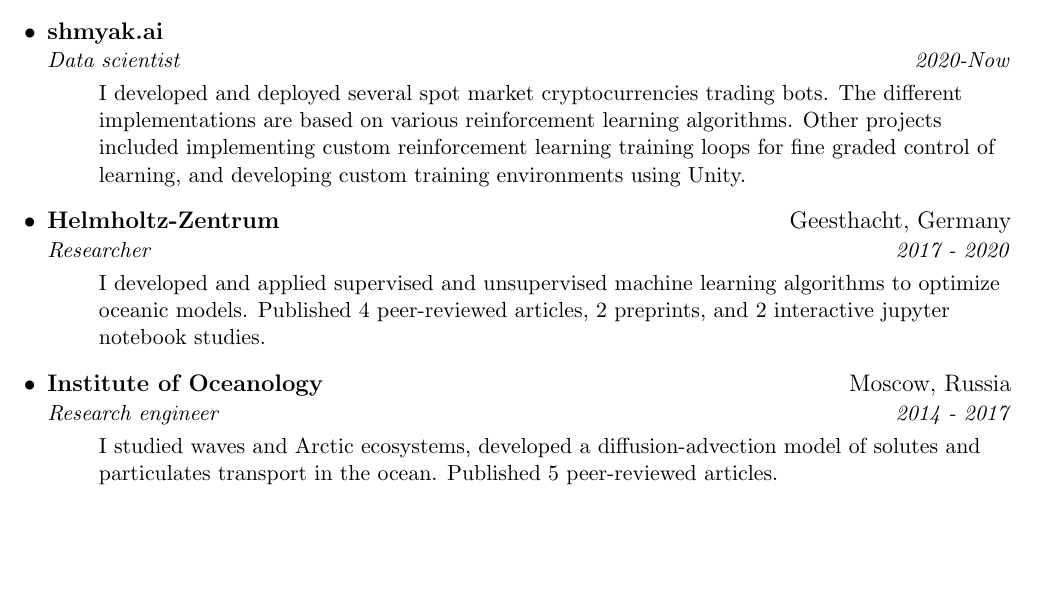
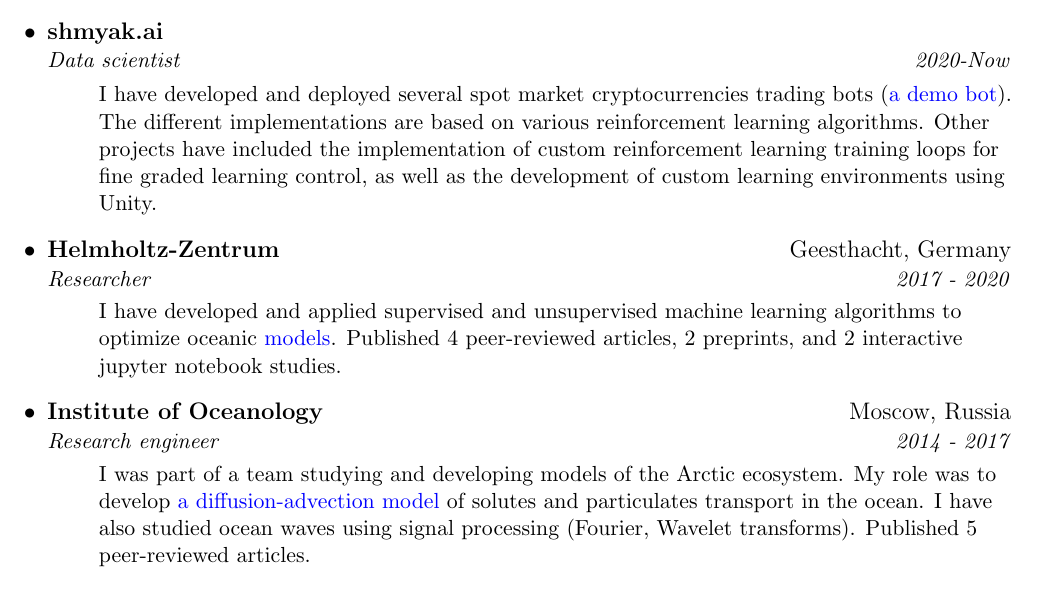
Before and after one commit to limash/cv, a LaTeX CV (cv.tex): part of the page, cut so that both start at the same text, the shorter picture padded with empty space. Compiled offline with pdfLaTeX.

Commit message:
Add some links

```diff
--- a/cv.tex
+++ b/cv.tex
@@ -118,9 +118,9 @@
 	{shmyak.ai}{}{Data scientist}{2020-Now}
 	\resumeItemListStart
 	\resumeSingleItem{
-		I developed and deployed several spot market cryptocurrencies trading bots.
+		I have developed and deployed several spot market cryptocurrencies trading bots (\href{https://github.com/shmyak-ai/cryp-bot-demo/blob/main/CrypRLAgent.ipynb}{a demo bot}).
 		The different implementations are based on various reinforcement learning algorithms.
-		Other projects included implementing custom reinforcement learning training loops for fine graded control of learning, and developing custom training environments using Unity.
+		Other projects have included the implementation of custom reinforcement learning training loops for fine graded learning control, as well as the development of custom learning environments using Unity.
 	}
 	\resumeItemListEnd
 
@@ -128,7 +128,7 @@
       {Helmholtz-Zentrum}{Geesthacht, Germany}{Researcher}{2017 - 2020}
       \resumeItemListStart
       \resumeSingleItem{
-      	  I developed and applied supervised and unsupervised machine learning algorithms to optimize oceanic models.
+      	  I have developed and applied supervised and unsupervised machine learning algorithms to optimize oceanic \href{https://github.com/limash/Alkalinity_in_the_Wadden_Sea/blob/master/2_Methods.ipynb}{models}.
       	  Published 4 peer-reviewed articles, 2 preprints, and 2 interactive jupyter notebook studies.
       }
      \resumeItemListEnd
@@ -138,7 +138,9 @@
       {Research engineer}{2014 - 2017}
       \resumeItemListStart
       \resumeSingleItem{
-      	I studied waves and Arctic ecosystems, developed a diffusion-advection model of solutes and particulates transport in the ocean.
+      	I was part of a team studying and developing models of the Arctic ecosystem.
+      	My role was to develop \href{https://github.com/BottomRedoxModel/SPBM}{a diffusion-advection model} of solutes and particulates transport in the ocean.
+      	I have also studied ocean waves using signal processing (Fourier, Wavelet transforms).
       	Published 5 peer-reviewed articles.
       }
       \resumeItemListEnd
```
Also changed, not shown: cv.pdf.
